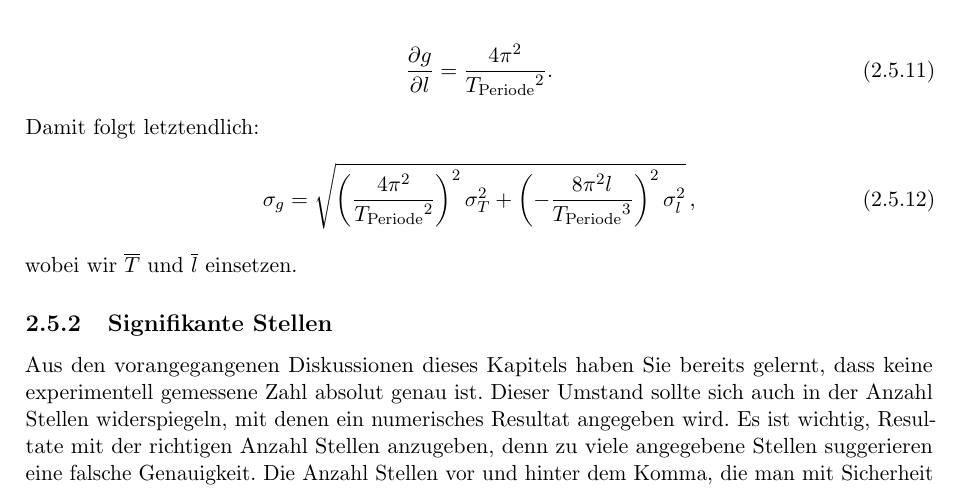
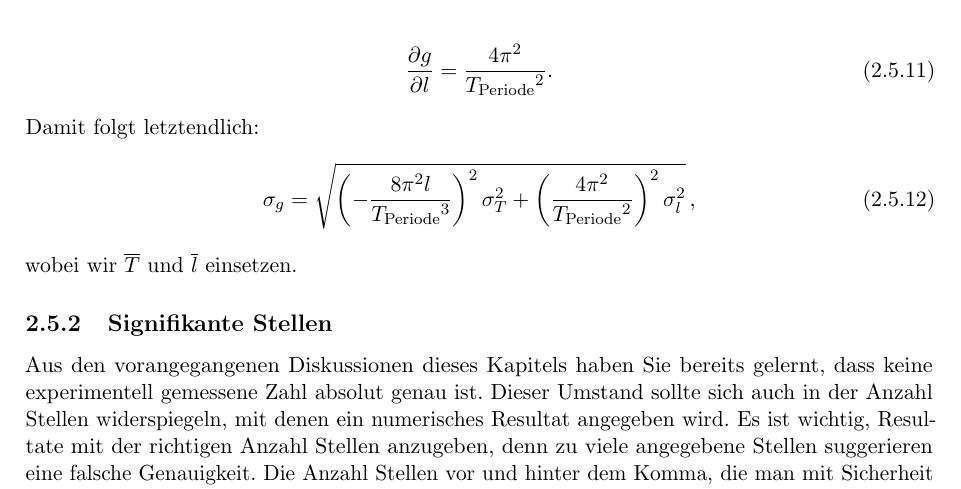
Before and after one commit to datenanalysephysik/skript, a LaTeX book (main.tex, which reads Chapters/Kapitel2.tex): part of page 29 of 81, cut so that both start at the same text. Compiled offline with pdfLaTeX.

Commit message:
Updates from Overleaf

```diff
--- a/Chapters/Kapitel2.tex
+++ b/Chapters/Kapitel2.tex
@@ -683,7 +683,7 @@ Mit der Fehlerfortpflanzung nach Gauss ergeben sich folgende partielle Ableitung
 \end{align}
 Damit folgt letztendlich:
 \begin{align}
-\sigma_g = \sqrt{ \left( \frac{4 \pi^2}{\gls{gl:T_Periode}^2} \right)^2 \sigma^2_T + \left( - \frac{8 \pi^2 \gls{gl:l}}{\gls{gl:T_Periode}^3} \right)^2 \sigma^2_l }\,,
+\sigma_g = \sqrt{ \left(  - \frac{8 \pi^2 \gls{gl:l}}{\gls{gl:T_Periode}^3} \right)^2 \sigma^2_T + \left(\frac{4 \pi^2}{\gls{gl:T_Periode}^2} \right)^2 \sigma^2_l }\,,
 \label{eq:vl3-8}
 \end{align}
 wobei wir $\overline{T}$ und $\overline{l}$ einsetzen.
```
